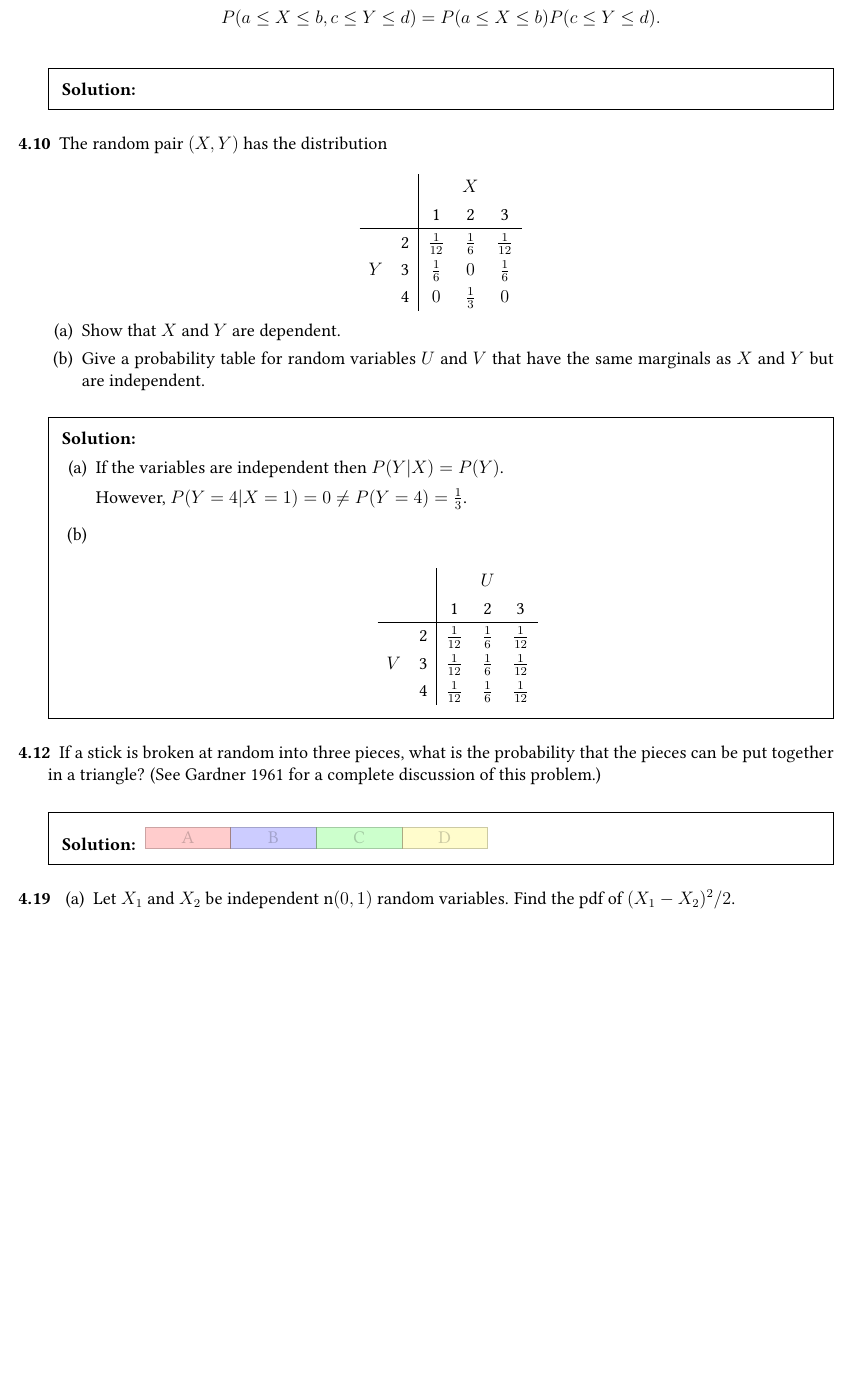
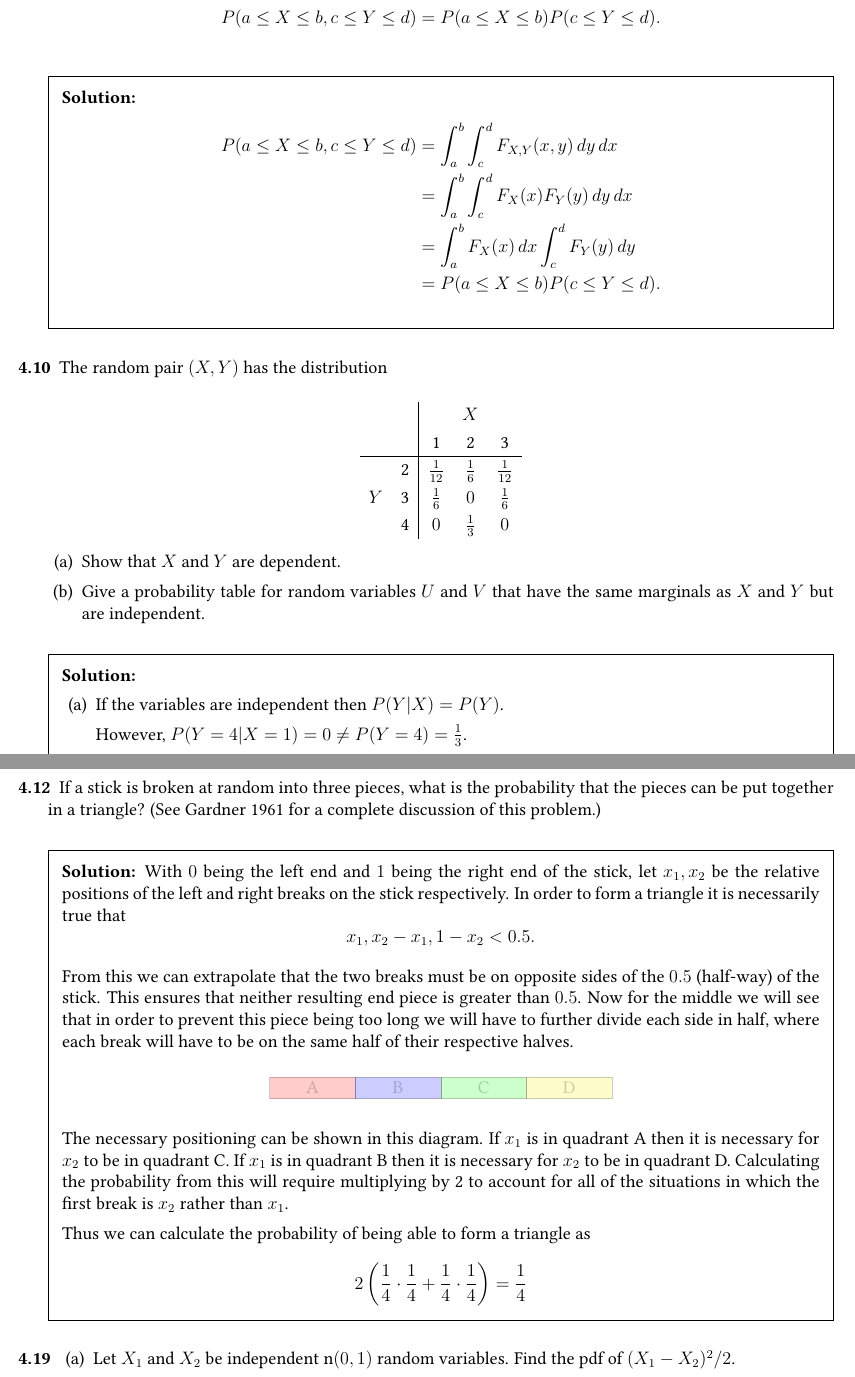
Before and after one commit to bhosley/Schoolwork, a LaTeX problem sheet (2023Q4 - Theory of Probability/HW4/STAT 601 HW 4.tex): part of page 4 of 6 before the commit and two parts of pages 4 and 5 of 6 after it, the two joined at a grey line, cut so that both start at the same text, the shorter picture padded with empty space. Compiled offline with pdfLaTeX.

Commit message:
Update STAT 601 HW 4.tex

```diff
--- a/2023Q4 - Theory of Probability/HW4/STAT 601 HW 4.tex
+++ b/2023Q4 - Theory of Probability/HW4/STAT 601 HW 4.tex
@@ -209,7 +209,13 @@
 		\[P(a \leq X \leq b, c \leq Y \leq d) = P(a \leq X \leq b)P(c \leq Y \leq d).\]
 
 	\begin{solution}
-
+		\begin{align*}
+			P(a \leq X \leq b, c \leq Y \leq d)
+			&=\int_{a}^{b} \int_{c}^{d} F_{X,Y} (x,y) \,dy \,dx \\
+			&=\int_{a}^{b} \int_{c}^{d} F_X(x)F_Y(y) \,dy \,dx \\
+			&=\int_{a}^{b} F_X(x) \,dx \int_{c}^{d} F_Y(y) \,dy \\
+			&= P(a \leq X \leq b)P(c \leq Y \leq d).
+		\end{align*}
 	\end{solution}
 	%%%%%%%%%%%%%%%%%%%%%%%%%%%%%%%%%%%%%%%%%%%%%%%%%%%%%%%%%%%%%
 
@@ -269,15 +275,35 @@
 	problem.)
 
 	\begin{solution}
-				\begin{tikzpicture}
+		With \(0\) being the left end and \(1\) being the right end of the stick,
+		let \(x_1,x_2\) be the relative positions of the left and right breaks on the stick respectively.
+		In order to form a triangle it is necessarily true that
+		\[x_1, x_2-x_1, 1-x_2 <0.5.\]
 
-			% Draw rectangle segments and label them
-			\draw[fill=red,  opacity=0.2] (0,0) rectangle (2,0.5) node[midway] {A};
-			\draw[fill=blue, opacity=0.2] (2,0) rectangle (4,0.5) node[midway] {B};
-			\draw[fill=green,  opacity=0.2] (4,0) rectangle (6,0.5) node[midway] {C};
-			\draw[fill=yellow,  opacity=0.2] (6,0) rectangle (8,0.5) node[midway] {D};
+		From this we can extrapolate that the two breaks must be on opposite sides of the \(0.5\) (half-way) of the stick.
+		This ensures that neither resulting end piece is greater than \(0.5\).
+		Now for the middle we will see that in order to prevent this piece being too long we will have to further
+		divide each side in half, where each break will have to be on the same half of their respective halves.
 
-		\end{tikzpicture}
+ 		\begin{center}
+			\begin{tikzpicture}
+				% Draw rectangle segments and label them
+				\draw[fill=red,  opacity=0.2] (0,0) rectangle (2,0.5) node[midway] {A};
+				\draw[fill=blue, opacity=0.2] (2,0) rectangle (4,0.5) node[midway] {B};
+				\draw[fill=green,  opacity=0.2] (4,0) rectangle (6,0.5) node[midway] {C};
+				\draw[fill=yellow,  opacity=0.2] (6,0) rectangle (8,0.5) node[midway] {D};
+			\end{tikzpicture}
+ 		\end{center}
+
+		The necessary positioning can be shown in this diagram.
+		If \(x_1\) is in quadrant A then it is necessary for \(x_2\) to be in quadrant C.
+		If \(x_1\) is in quadrant B then it is necessary for \(x_2\) to be in quadrant D.
+		Calculating the probability from this will require multiplying by 2
+		to account for all of the situations in which the first break is \(x_2\) rather than \(x_1\).
+
+		Thus we can calculate the probability of being able to form a triangle as
+		\[ 2\left(\frac{1}{4} \cdot \frac{1}{4} + \frac{1}{4} \cdot \frac{1}{4}\right) = \frac{1}{4} \]
+
 	\end{solution}
 	%%%%%%%%%%%%%%%%%%%%%%%%%%%%%%%%%%%%%%%%%%%%%%%%%%%%%%%%%%%%%
 
```
Also changed, not shown: 2023Q4 - Theory of Probability/HW4/STAT 601 HW 4.tex (7 more changed lines).
